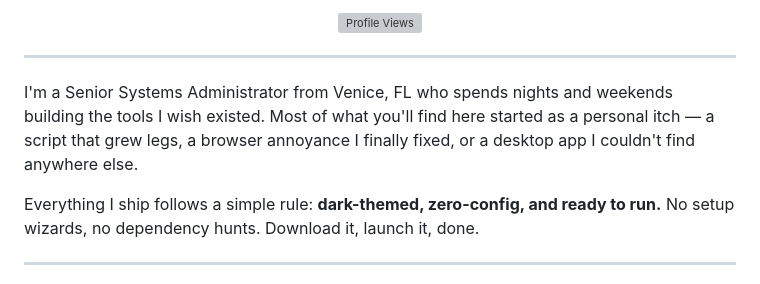
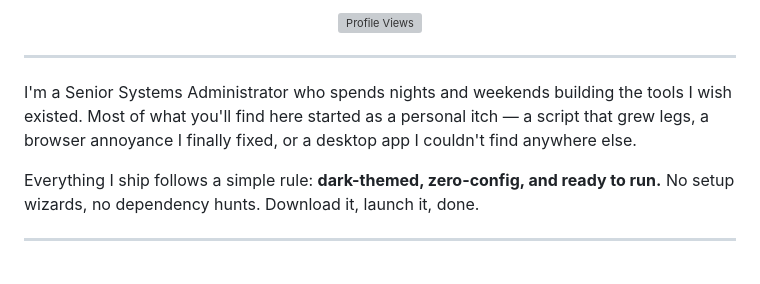
Before and after one commit to SysAdminDoc/SysAdminDoc, a Markdown page: README.md, the part around the change. Rendered like a GitHub page; grey boxes are pictures that could not be loaded.

```diff
--- a/README.md
+++ b/README.md
@@ -12,7 +12,7 @@
 
 ---
 
-I'm a Senior Systems Administrator from Venice, FL who spends nights and weekends building the tools I wish existed. Most of what you'll find here started as a personal itch — a script that grew legs, a browser annoyance I finally fixed, or a desktop app I couldn't find anywhere else.
+I'm a Senior Systems Administrator who spends nights and weekends building the tools I wish existed. Most of what you'll find here started as a personal itch — a script that grew legs, a browser annoyance I finally fixed, or a desktop app I couldn't find anywhere else.
 
 Everything I ship follows a simple rule: **dark-themed, zero-config, and ready to run.** No setup wizards, no dependency hunts. Download it, launch it, done.
 
```
